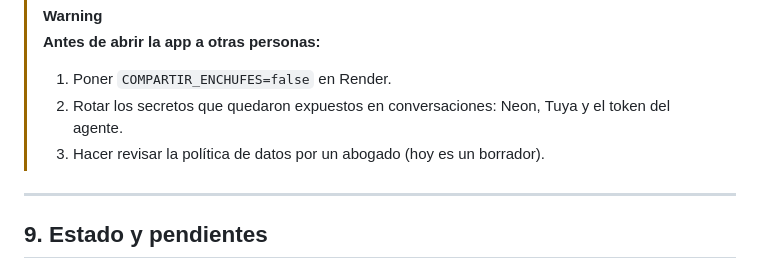
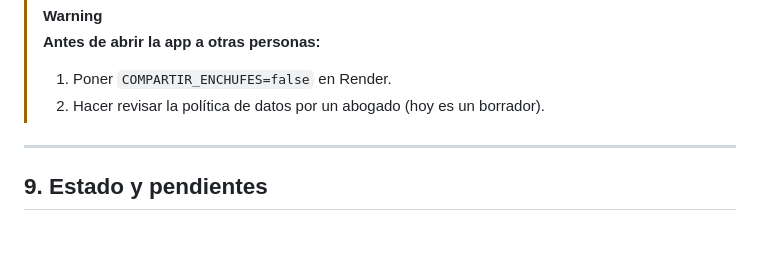
Before and after one commit to juanesteban194/apague-y-vamonos, a Markdown page: README.md, the part around the change. Rendered like a GitHub page; blank space fills up the shorter version.

Commit message:
docs: quitar advertencia de secretos del README
Co-Authored-By: Claude Opus 5.5 <noreply@anthropic.com>
Claude-Session: https://claude.ai/code/session_012U13UQqUXa2GDjZB5R59DH

```diff
--- a/README.md
+++ b/README.md
@@ -598,8 +598,7 @@ El detalle y la evidencia de cada uno están en [docs/verificacion-calidad.md](d
 > [!WARNING]
 > **Antes de abrir la app a otras personas:**
 > 1. Poner `COMPARTIR_ENCHUFES=false` en Render.
-> 2. Rotar los secretos que quedaron expuestos en conversaciones: Neon, Tuya y el token del agente.
-> 3. Hacer revisar la política de datos por un abogado (hoy es un borrador).
+> 2. Hacer revisar la política de datos por un abogado (hoy es un borrador).
 
 ---
 
```
